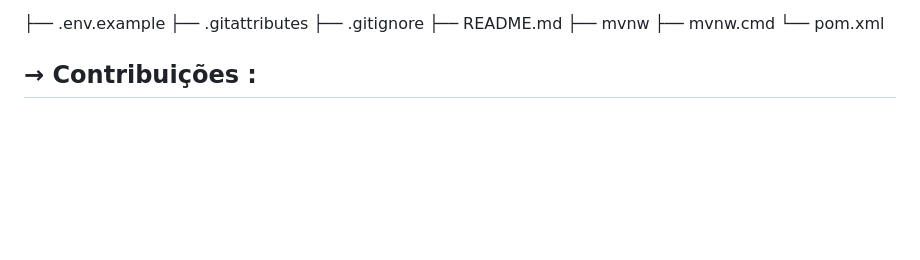
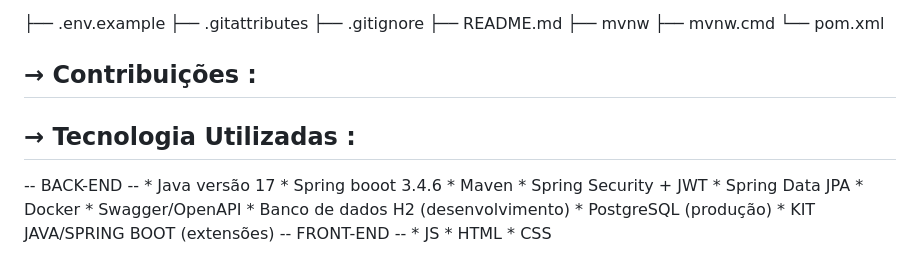
Before and after one commit to pedrofranca0509/MiniSpotify-Microservice, a Markdown page: README.md, the part around the change. Drawn GitHub-style; blank space fills up the shorter version.

Commit message:
Tecnologias Utilizadas

```diff
--- a/README.md
+++ b/README.md
@@ -122,3 +122,22 @@ MiniSpotify-Microservice
 └── pom.xml
 
 <h2>→ Contribuições :</h2>
+
+
+
+<h2>→ Tecnologia Utilizadas :</h2>
+ -- BACK-END --
+ * Java versão 17
+ * Spring booot 3.4.6
+ * Maven
+ * Spring Security + JWT
+ * Spring Data JPA
+ * Docker
+ * Swagger/OpenAPI
+ * Banco de dados H2 (desenvolvimento)
+ * PostgreSQL (produção)
+ * KIT JAVA/SPRING BOOT (extensões)
+ -- FRONT-END --
+ * JS
+ * HTML
+ * CSS
```
